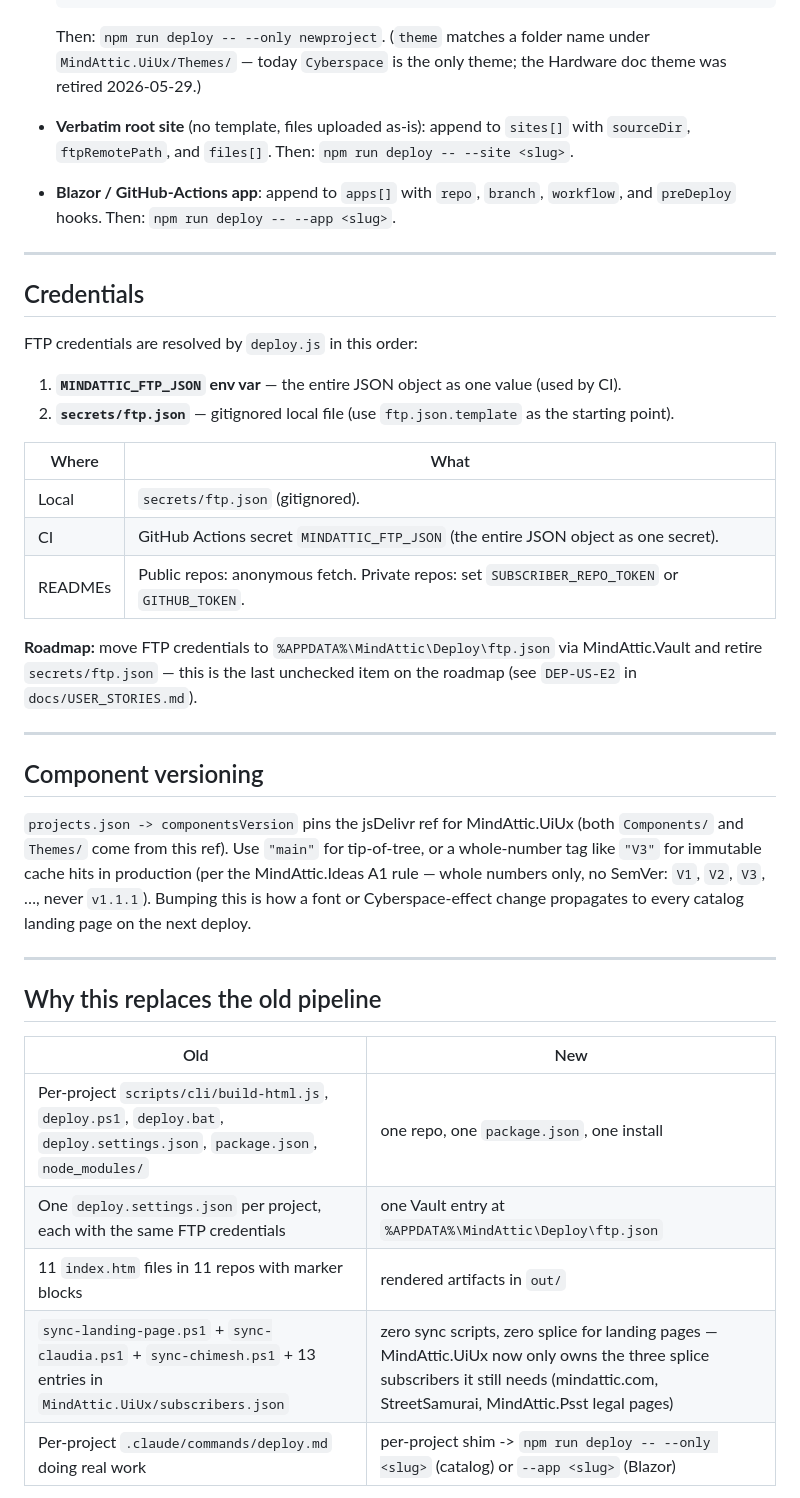
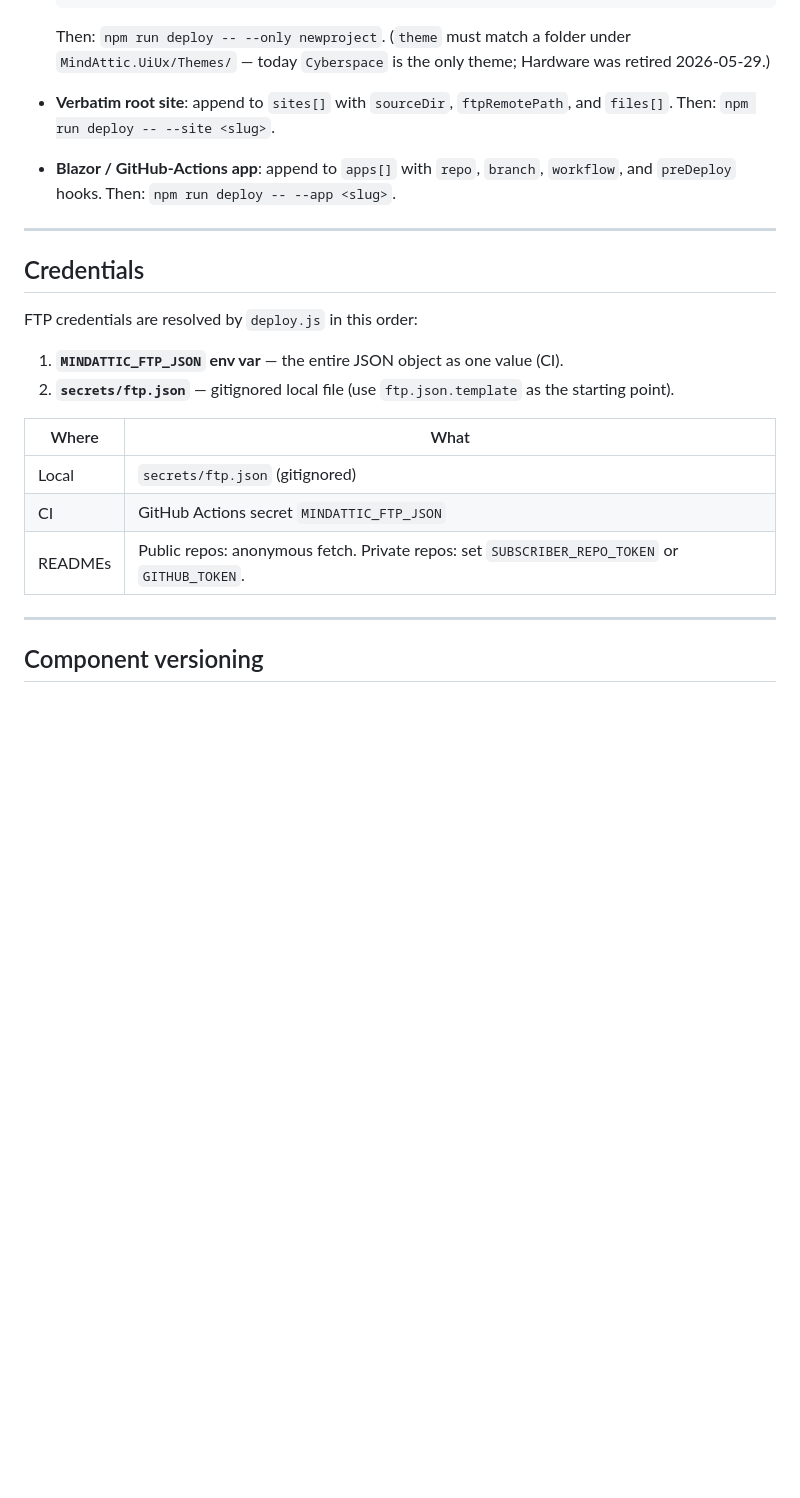
Before and after one commit to mindattic/MindAttic.Deploy, a Markdown page: README.md, the part around one of its changes. Drawn GitHub-style; blank space fills up the shorter version.

````diff
--- a/README.md
+++ b/README.md
@@ -66,9 +103,9 @@ Pick the right array in `projects.json`:
     "theme":   "Cyberspace"
   }
   ```
-  Then: `npm run deploy -- --only newproject`. (`theme` matches a folder name under `MindAttic.UiUx/Themes/` — today `Cyberspace` is the only theme; the Hardware doc theme was retired 2026-05-29.)
+  Then: `npm run deploy -- --only newproject`. (`theme` must match a folder under `MindAttic.UiUx/Themes/` — today `Cyberspace` is the only theme; Hardware was retired 2026-05-29.)
 
-- **Verbatim root site** (no template, files uploaded as-is): append to `sites[]` with `sourceDir`, `ftpRemotePath`, and `files[]`. Then: `npm run deploy -- --site <slug>`.
+- **Verbatim root site**: append to `sites[]` with `sourceDir`, `ftpRemotePath`, and `files[]`. Then: `npm run deploy -- --site <slug>`.
 
 - **Blazor / GitHub-Actions app**: append to `apps[]` with `repo`, `branch`, `workflow`, and `preDeploy` hooks. Then: `npm run deploy -- --app <slug>`.
 
@@ -78,32 +115,16 @@ Pick the right array in `projects.json`:
 
 FTP credentials are resolved by `deploy.js` in this order:
 
-1. **`MINDATTIC_FTP_JSON` env var** — the entire JSON object as one value (used by CI).
+1. **`MINDATTIC_FTP_JSON` env var** — the entire JSON object as one value (CI).
 2. **`secrets/ftp.json`** — gitignored local file (use `ftp.json.template` as the starting point).
 
 | Where | What |
 |-------|------|
-| Local | `secrets/ftp.json` (gitignored). |
-| CI    | GitHub Actions secret `MINDATTIC_FTP_JSON` (the entire JSON object as one secret). |
+| Local | `secrets/ftp.json` (gitignored) |
+| CI    | GitHub Actions secret `MINDATTIC_FTP_JSON` |
 | READMEs | Public repos: anonymous fetch. Private repos: set `SUBSCRIBER_REPO_TOKEN` or `GITHUB_TOKEN`. |
-
-**Roadmap:** move FTP credentials to `%APPDATA%\MindAttic\Deploy\ftp.json` via MindAttic.Vault and retire `secrets/ftp.json` — this is the last unchecked item on the roadmap (see `DEP-US-E2` in `docs/USER_STORIES.md`).
 
 ---
 
 ## Component versioning
 
-`projects.json -> componentsVersion` pins the jsDelivr ref for MindAttic.UiUx (both `Components/` and `Themes/` come from this ref). Use `"main"` for tip-of-tree, or a whole-number tag like `"V3"` for immutable cache hits in production (per the MindAttic.Ideas A1 rule — whole numbers only, no SemVer: `V1`, `V2`, `V3`, …, never `v1.1.1`). Bumping this is how a font or Cyberspace-effect change propagates to every catalog landing page on the next deploy.
-
----
-
-## Why this replaces the old pipeline
-
-| Old                                                            | New                              |
-|----------------------------------------------------------------|----------------------------------|
-| Per-project `scripts/cli/build-html.js`, `deploy.ps1`, `deploy.bat`, `deploy.settings.json`, `package.json`, `node_modules/` | one repo, one `package.json`, one install |
-| One `deploy.settings.json` per project, each with the same FTP credentials | one Vault entry at `%APPDATA%\MindAttic\Deploy\ftp.json` |
-| 11 `index.htm` files in 11 repos with marker blocks            | rendered artifacts in `out/`     |
-| `sync-landing-page.ps1` + `sync-claudia.ps1` + `sync-chimesh.ps1` + 13 entries in `MindAttic.UiUx/subscribers.json` | zero sync scripts, zero splice for landing pages — MindAttic.UiUx now only owns the three splice subscribers it still needs (mindattic.com, StreetSamurai, MindAttic.Psst legal pages) |
-| Per-project `.claude/commands/deploy.md` doing real work       | per-project shim -> `npm run deploy -- --only <slug>` (catalog) or `--app <slug>` (Blazor) |
-
````
Also changed, not shown: other parts of README.md (+56 -37 lines).
